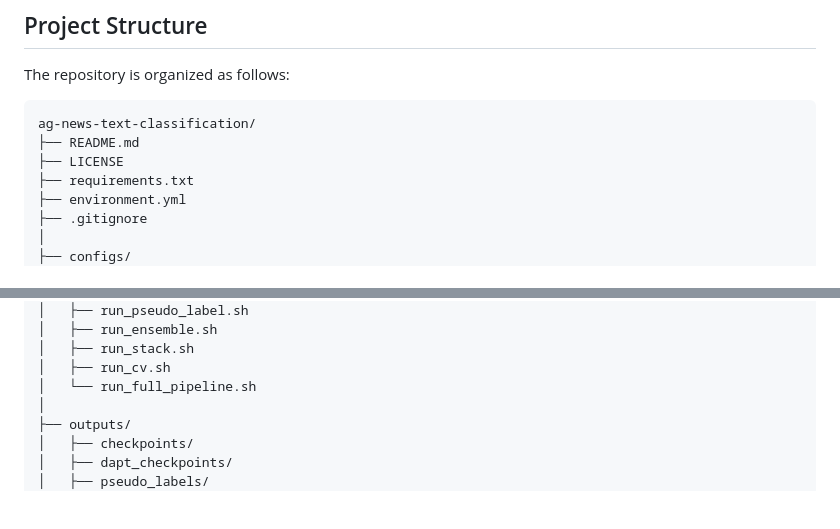
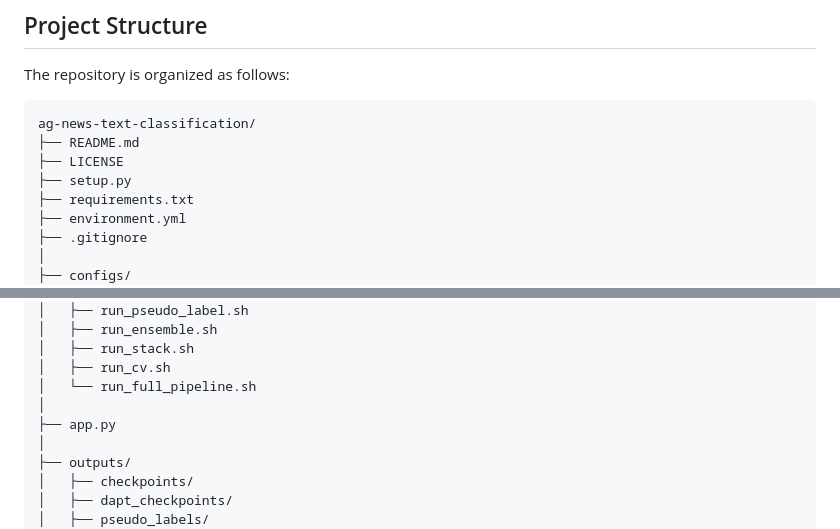
Before and after one commit to VoHaiDung/ag-news-text-classification, a Markdown page: README.md, 2 parts joined by grey strips. Drawn GitHub-style; blank space fills up the shorter version.

```diff
--- a/README.md
+++ b/README.md
@@ -104,6 +104,7 @@ The repository is organized as follows:
 ag-news-text-classification/
 ├── README.md
 ├── LICENSE
+├── setup.py
 ├── requirements.txt
 ├── environment.yml
 ├── .gitignore
@@ -156,6 +157,8 @@ ag-news-text-classification/
 │   ├── run_stack.sh
 │   ├── run_cv.sh
 │   └── run_full_pipeline.sh
+│
+├── app.py
 │
 ├── outputs/
 │   ├── checkpoints/
```
